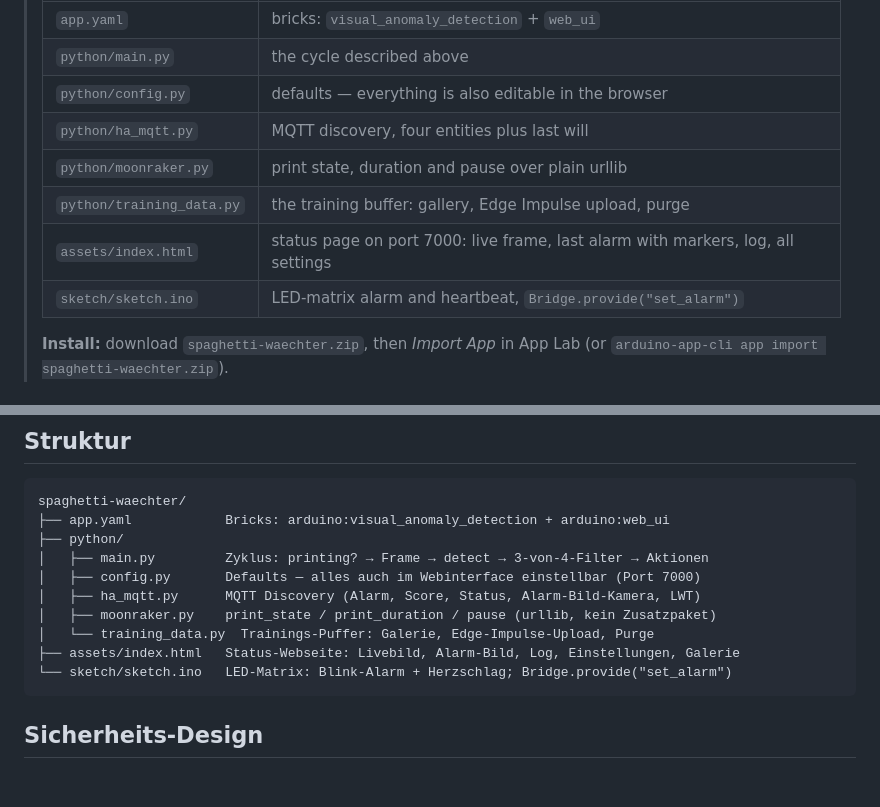
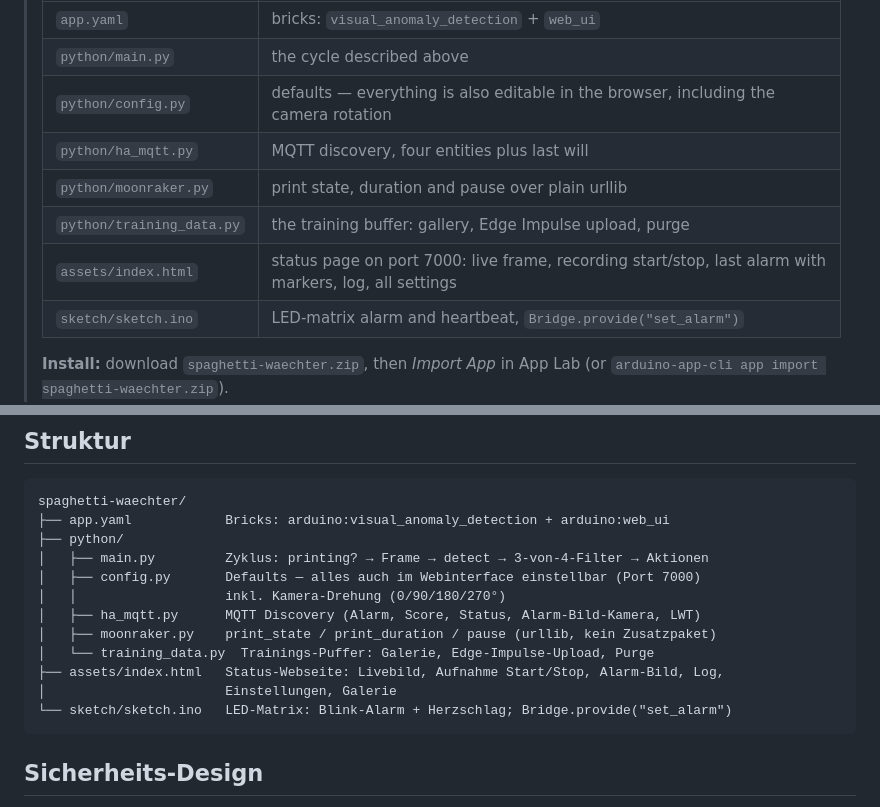
Before and after one commit to raspberry-tips/uno-q-3d-print-watchdog, a Markdown page: app/README.md, 2 parts joined by grey strips. Drawn GitHub-style; blank space fills up the shorter version.

````diff
--- a/app/README.md
+++ b/app/README.md
@@ -14,11 +14,11 @@
 > |---|---|
 > | `app.yaml` | bricks: `visual_anomaly_detection` + `web_ui` |
 > | `python/main.py` | the cycle described above |
-> | `python/config.py` | defaults — everything is also editable in the browser |
+> | `python/config.py` | defaults — everything is also editable in the browser, including the camera rotation |
 > | `python/ha_mqtt.py` | MQTT discovery, four entities plus last will |
 > | `python/moonraker.py` | print state, duration and pause over plain urllib |
 > | `python/training_data.py` | the training buffer: gallery, Edge Impulse upload, purge |
-> | `assets/index.html` | status page on port 7000: live frame, last alarm with markers, log, all settings |
+> | `assets/index.html` | status page on port 7000: live frame, recording start/stop, last alarm with markers, log, all settings |
 > | `sketch/sketch.ino` | LED-matrix alarm and heartbeat, `Bridge.provide("set_alarm")` |
 >
 > **Install:** download `spaghetti-waechter.zip`, then *Import App* in App Lab (or
@@ -62,10 +76,12 @@ spaghetti-waechter/
 ├── python/
 │   ├── main.py         Zyklus: printing? → Frame → detect → 3-von-4-Filter → Aktionen
 │   ├── config.py       Defaults — alles auch im Webinterface einstellbar (Port 7000)
+│   │                   inkl. Kamera-Drehung (0/90/180/270°)
 │   ├── ha_mqtt.py      MQTT Discovery (Alarm, Score, Status, Alarm-Bild-Kamera, LWT)
 │   ├── moonraker.py    print_state / print_duration / pause (urllib, kein Zusatzpaket)
 │   └── training_data.py  Trainings-Puffer: Galerie, Edge-Impulse-Upload, Purge
-├── assets/index.html   Status-Webseite: Livebild, Alarm-Bild, Log, Einstellungen, Galerie
+├── assets/index.html   Status-Webseite: Livebild, Aufnahme Start/Stop, Alarm-Bild, Log,
+│                       Einstellungen, Galerie
 └── sketch/sketch.ino   LED-Matrix: Blink-Alarm + Herzschlag; Bridge.provide("set_alarm")
 ```
 
````
Also changed, not shown: other parts of app/README.md (+38 -4 lines).
